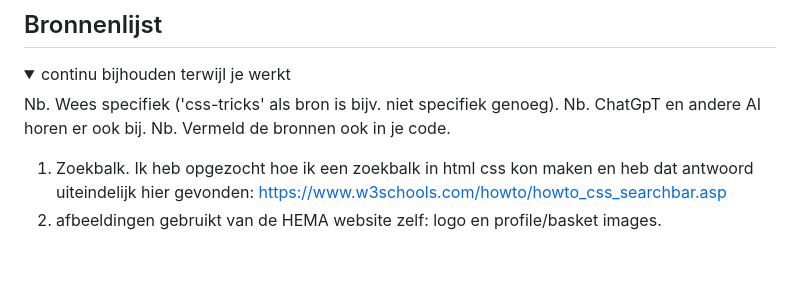
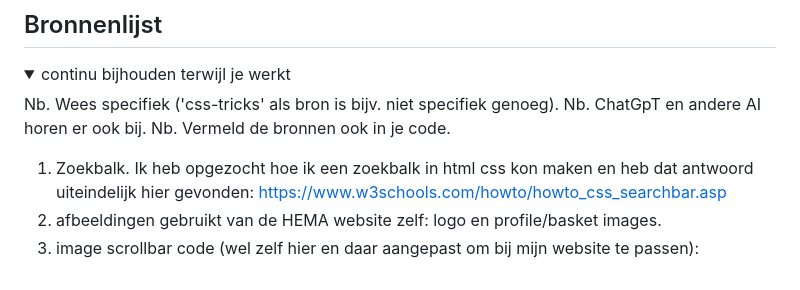
Before and after one commit to oemtv/howdy, a Markdown page: README.md, the part around the change. Drawn GitHub-style.

```diff
--- a/README.md
+++ b/README.md
@@ -234,5 +234,6 @@ Nb. Door *open* toe te voegen aan een *details* element kun je deze standaard op
 
   1. Zoekbalk. Ik heb opgezocht hoe ik een zoekbalk in html css kon maken en heb dat antwoord uiteindelijk hier gevonden: https://www.w3schools.com/howto/howto_css_searchbar.asp
   2. afbeeldingen gebruikt van de HEMA website zelf: logo en profile/basket images.
+  3. image scrollbar code (wel zelf hier en daar aangepast om bij mijn website te passen):
 
 </details>
```
